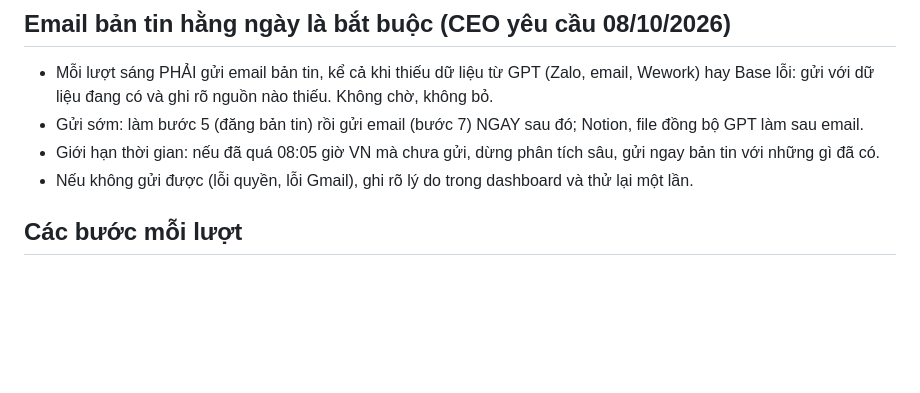
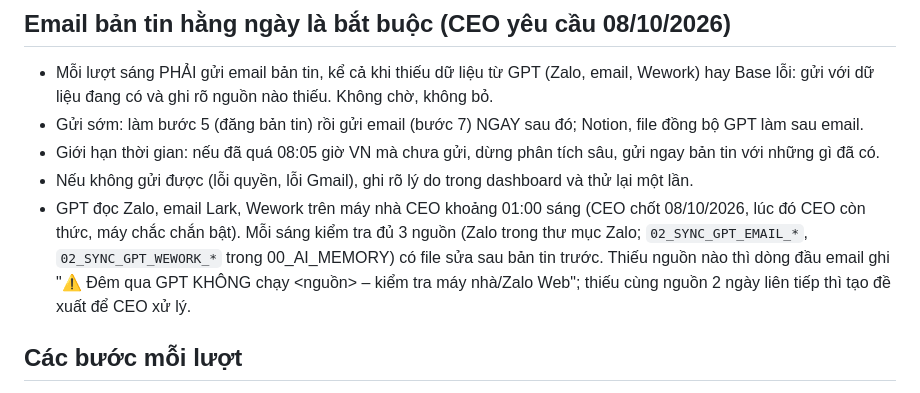
Before and after one commit to anhminht-jk/anhminht, a Markdown page: CLAUDE.md, the part around the change. GitHub-like rendering; blank space fills up the shorter version.

Commit message:
CLAUDE.md: GPT collects overnight (~01:00); flag missing GPT sources at top of the brief email
Co-Authored-By: Claude Opus 5.5 <noreply@anthropic.com>
Claude-Session: https://claude.ai/code/session_015BfnHxRGSdzULCxr4MePG3

```diff
--- a/CLAUDE.md
+++ b/CLAUDE.md
@@ -40,6 +40,10 @@ thẳng vào việc, theo góc nhìn điều hành: dòng tiền, con người,
 - Gửi sớm: làm bước 5 (đăng bản tin) rồi gửi email (bước 7) NGAY sau đó; Notion, file đồng bộ GPT làm sau email.
 - Giới hạn thời gian: nếu đã quá 08:05 giờ VN mà chưa gửi, dừng phân tích sâu, gửi ngay bản tin với những gì đã có.
 - Nếu không gửi được (lỗi quyền, lỗi Gmail), ghi rõ lý do trong dashboard và thử lại một lần.
+- GPT đọc Zalo, email Lark, Wework trên máy nhà CEO khoảng 01:00 sáng (CEO chốt 08/10/2026, lúc đó CEO còn thức, máy chắc chắn bật).
+  Mỗi sáng kiểm tra đủ 3 nguồn (Zalo trong thư mục Zalo; `02_SYNC_GPT_EMAIL_*`, `02_SYNC_GPT_WEWORK_*` trong 00_AI_MEMORY) có file
+  sửa sau bản tin trước. Thiếu nguồn nào thì dòng đầu email ghi "⚠️ Đêm qua GPT KHÔNG chạy <nguồn> – kiểm tra máy nhà/Zalo Web";
+  thiếu cùng nguồn 2 ngày liên tiếp thì tạo đề xuất để CEO xử lý.
 
 ## Các bước mỗi lượt
 1. **Thực thi việc đã duyệt.** Dùng ArtifactData query `proposals` lọc `status == approved`. Với từng mục:
```
